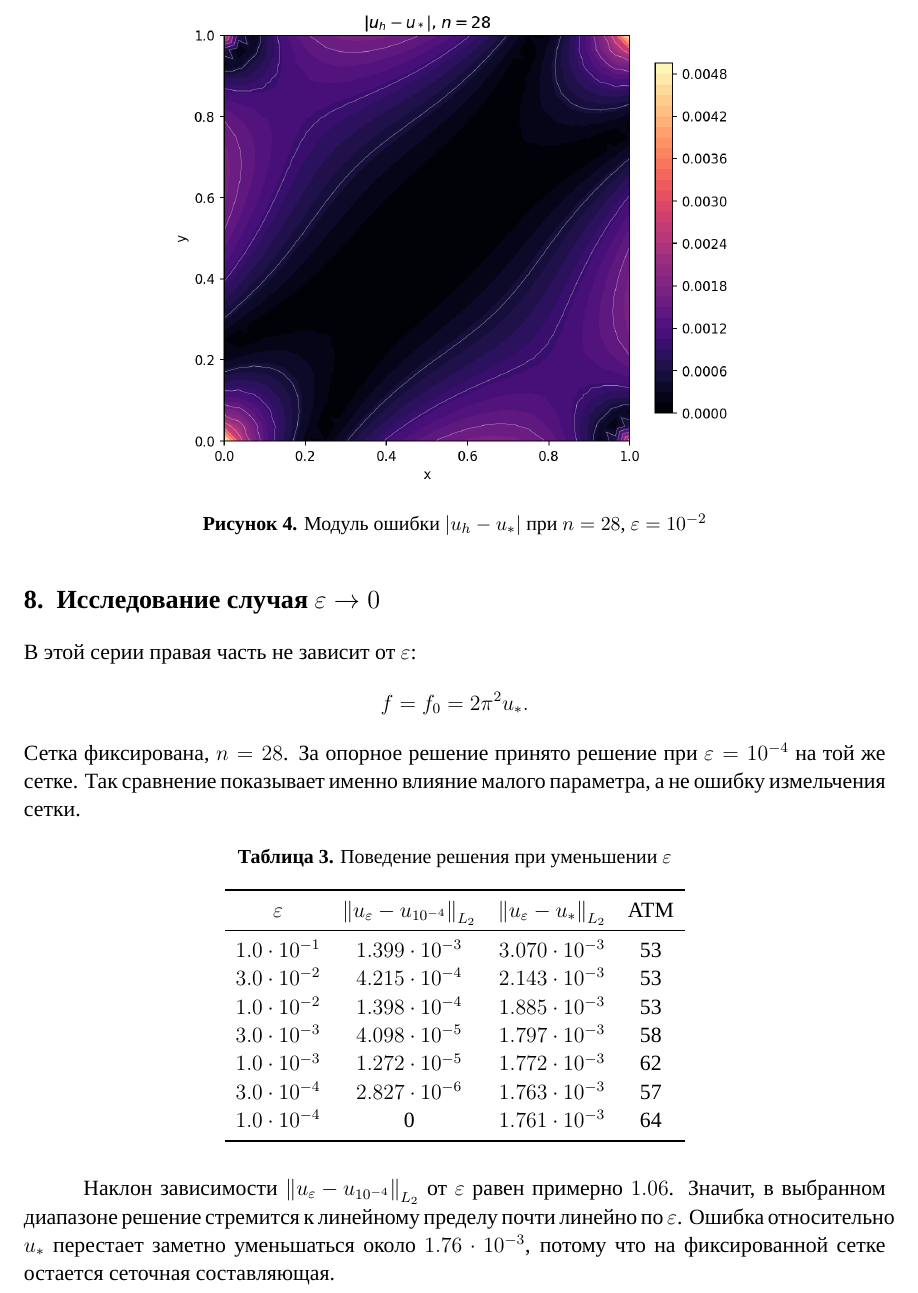
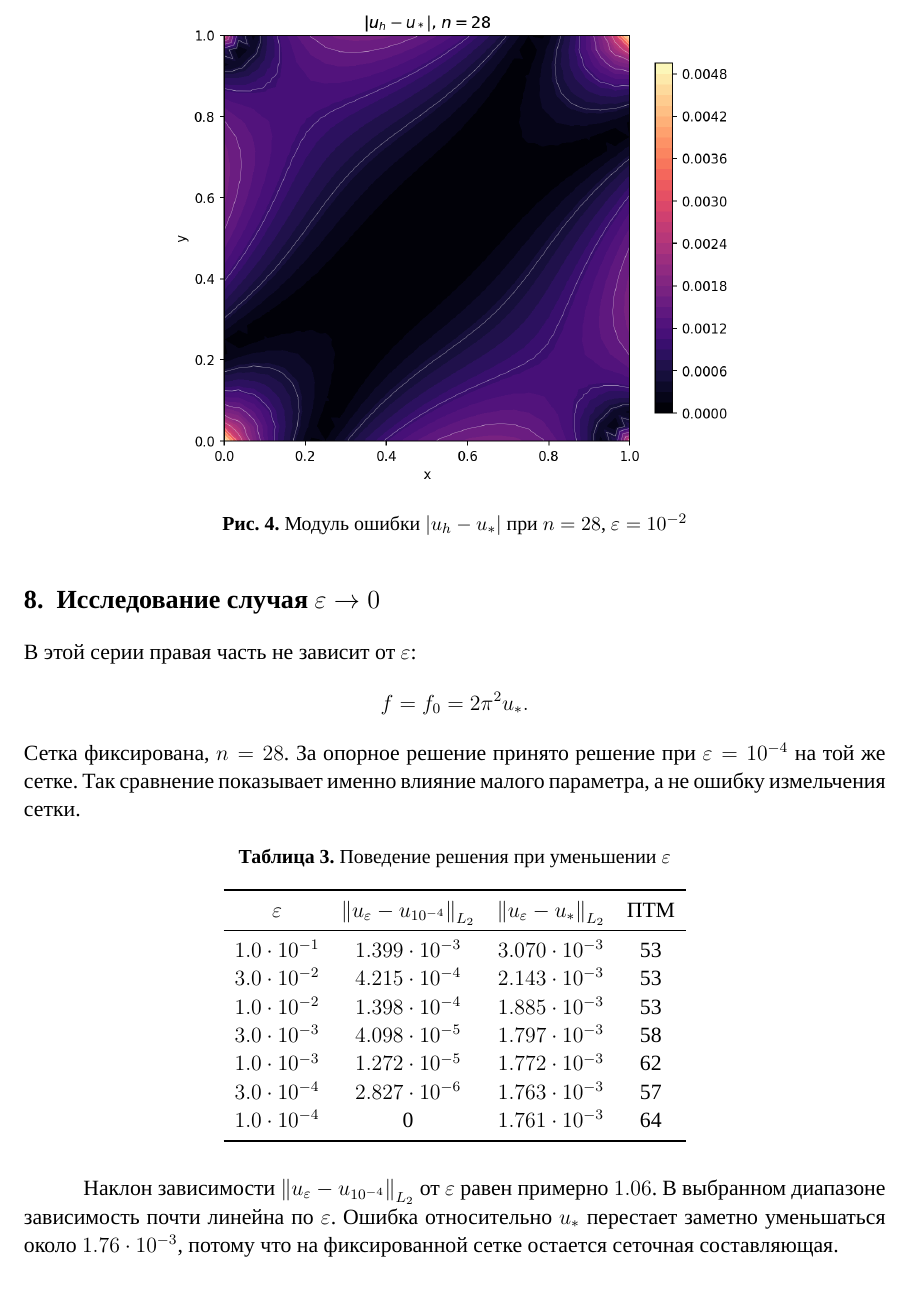
Before and after one commit to stepanson19/evm-fem-neumann-report, a LaTeX document (report.tex): part of page 8 of 11, cut so that both start at the same text. Compiled offline with XeLaTeX; a missing font is replaced by an installed copy or a similar font.

Commit message:
Polish report delivery files

```diff
--- a/report.tex
+++ b/report.tex
@@ -8,6 +8,7 @@
   ItalicFont={Times New Roman Italic.ttf},
   BoldItalicFont={Times New Roman Bold Italic.ttf}
 ]{Times New Roman.ttf}
+\usepackage[russian]{babel}
 
 \usepackage{amsmath,amssymb,mathtools}
 \usepackage{geometry}
@@ -279,7 +280,7 @@
 \caption{Модуль ошибки \(|u_h-u_*|\) при \(n=28\), \(\eps=10^{-2}\)}
 \end{figure}
 
-\section{Исследование случая \(\eps\to0\)}
+\section{Исследование случая \texorpdfstring{\(\eps\to0\)}{eps -> 0}}
 
 В этой серии правая часть не зависит от \(\eps\):
 \[
@@ -292,7 +293,7 @@
 \caption{Поведение решения при уменьшении \(\eps\)}
 \begin{tabular}{cccc}
 \toprule
-\(\eps\) & \(\norm{u_\eps-u_{10^{-4}}}_{L_2}\) & \(\norm{u_\eps-u_*}_{L_2}\) & ATM\\
+\(\eps\) & \(\norm{u_\eps-u_{10^{-4}}}_{L_2}\) & \(\norm{u_\eps-u_*}_{L_2}\) & ПТМ\\
 \midrule
 \(1.0\cdot10^{-1}\) & \(1.399\cdot10^{-3}\) & \(3.070\cdot10^{-3}\) & 53\\
 \(3.0\cdot10^{-2}\) & \(4.215\cdot10^{-4}\) & \(2.143\cdot10^{-3}\) & 53\\
@@ -305,7 +306,7 @@
 \end{tabular}
 \end{table}
 
-Наклон зависимости \(\norm{u_\eps-u_{10^{-4}}}_{L_2}\) от \(\eps\) равен примерно \(1.06\). Значит, в выбранном диапазоне решение стремится к линейному пределу почти линейно по \(\eps\). Ошибка относительно \(u_*\) перестает заметно уменьшаться около \(1.76\cdot10^{-3}\), потому что на фиксированной сетке остается сеточная составляющая.
+Наклон зависимости \(\norm{u_\eps-u_{10^{-4}}}_{L_2}\) от \(\eps\) равен примерно \(1.06\). В выбранном диапазоне зависимость почти линейна по \(\eps\). Ошибка относительно \(u_*\) перестает заметно уменьшаться около \(1.76\cdot10^{-3}\), потому что на фиксированной сетке остается сеточная составляющая.
 
 \begin{figure}[H]
 \centering
```
Also changed, not shown: README.md, output/figs/convergence.png, output/figs/eps.png, output/figs/mesh.png, report.pdf, report.tex (4 more changed lines), 2 other files.
